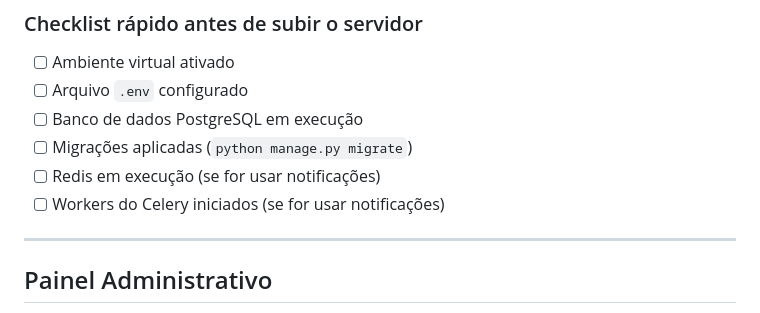
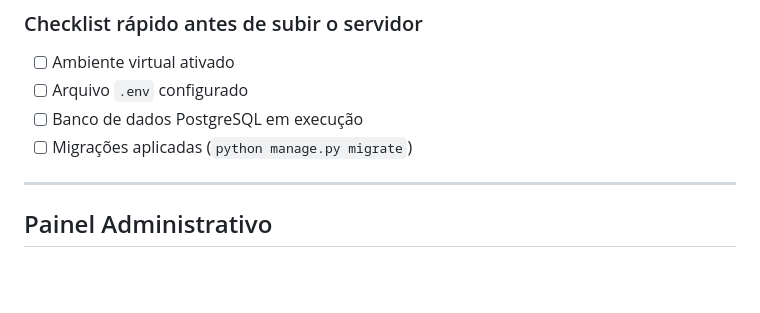
Before and after one commit to Gabriel-Amorim-dev/medtimer, a Markdown page: documentation.MD, the part around the change. GitHub-like rendering; blank space fills up the shorter version.

Commit message:
Update setup checklist in documentation
Removed Redis and Celery worker checks from setup checklist.

```diff
--- a/documentation.MD
+++ b/documentation.MD
@@ -249,9 +249,6 @@ Acesse a aplicação em: [http://127.0.0.1:8000/](http://127.0.0.1:8000/)
 - [ ] Arquivo `.env` configurado
 - [ ] Banco de dados PostgreSQL em execução
 - [ ] Migrações aplicadas (`python manage.py migrate`)
-- [ ] Redis em execução (se for usar notificações)
-- [ ] Workers do Celery iniciados (se for usar notificações)
-
 ---
 
 ## Painel Administrativo
```
